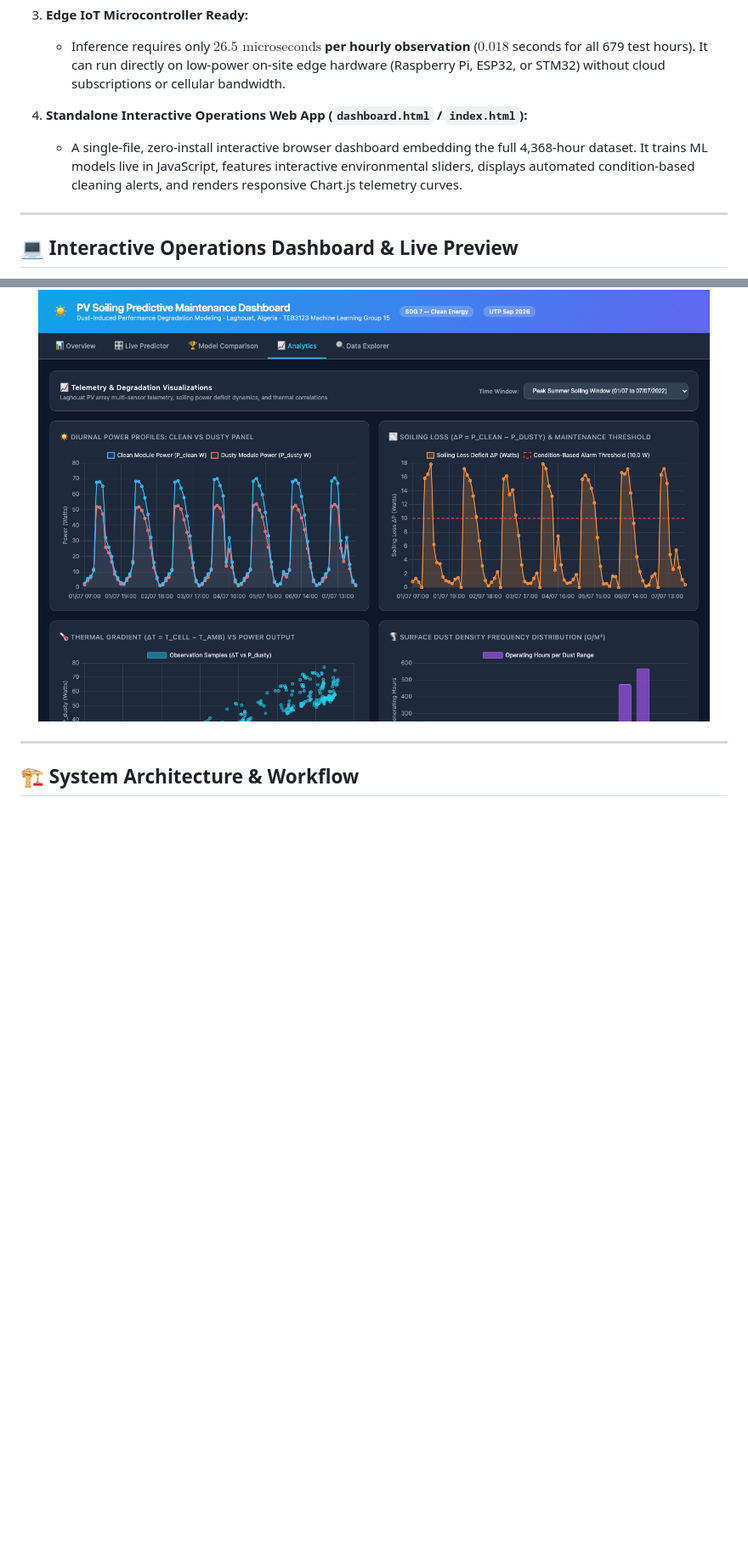
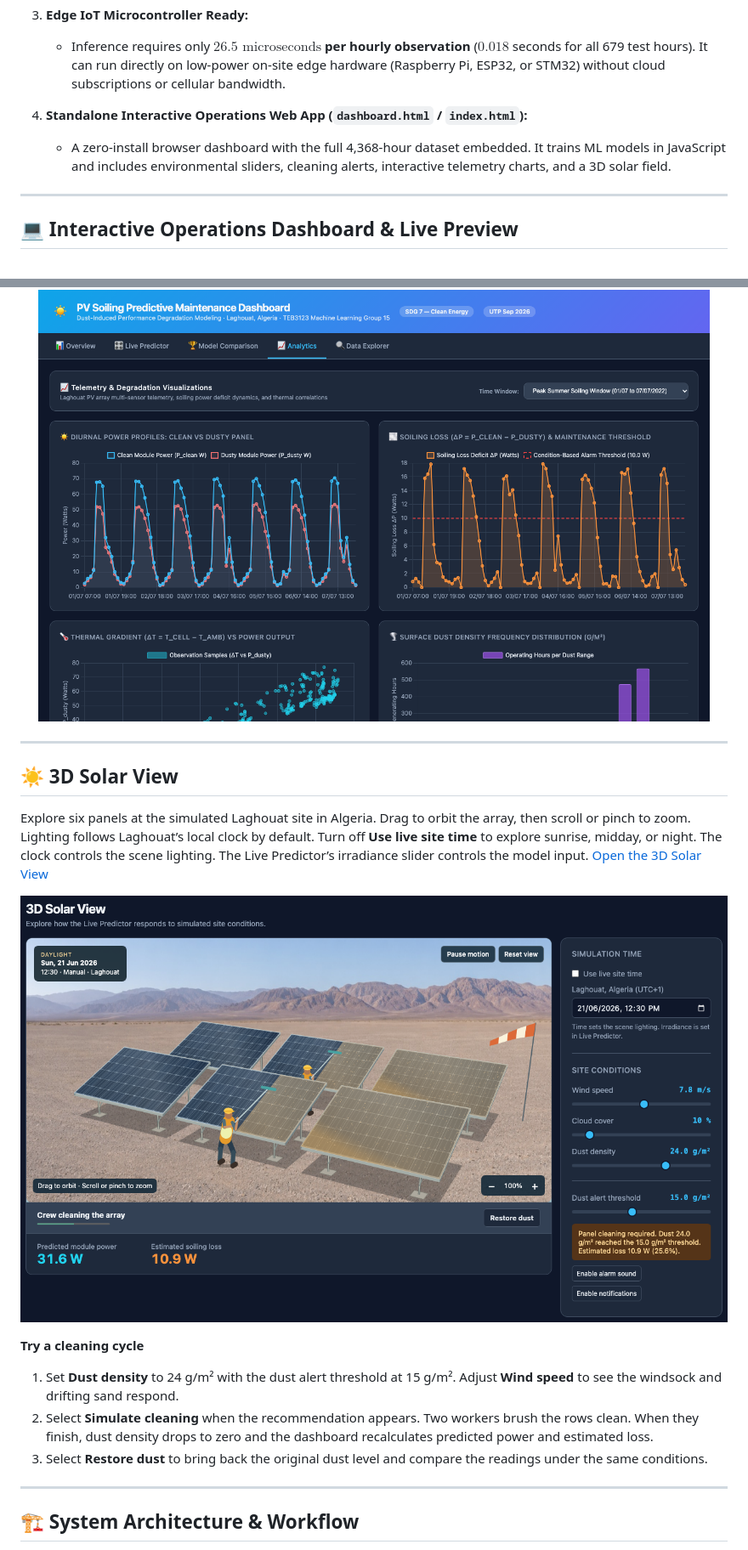
Before and after one commit to Aidirrr/pv-soiling-predictive-maintenance, a Markdown page: README.md, 2 parts joined by grey strips. Shown at 85% size. Drawn GitHub-style; pictures changed too: assets/dashboard_solar_view.png (added); blank space fills up the shorter version.

Commit message:
Add responsive solar field cleaning simulation and visualizer walkthrough

```diff
--- a/README.md
+++ b/README.md
@@ -60,7 +60,7 @@ In arid, desert environments like the Algerian Sahara, atmospheric dust and sand
    - Inference requires only **$26.5\text{ microseconds}$ per hourly observation** ($0.018$ seconds for all 679 test hours). It can run directly on low-power on-site edge hardware (Raspberry Pi, ESP32, or STM32) without cloud subscriptions or cellular bandwidth.
 
 4. **Standalone Interactive Operations Web App (`dashboard.html` / `index.html`):**
-   - A single-file, zero-install interactive browser dashboard embedding the full 4,368-hour dataset. It trains ML models live in JavaScript, features interactive environmental sliders, displays automated condition-based cleaning alerts, and renders responsive Chart.js telemetry curves.
+   - A zero-install browser dashboard with the full 4,368-hour dataset embedded. It trains ML models in JavaScript and includes environmental sliders, cleaning alerts, interactive telemetry charts, and a 3D solar field.
 
 ---
 
@@ -98,6 +98,20 @@ The repository provides an interactive web application allowing solar facility m
 </p>
 
 </div>
+
+---
+
+## ☀️ 3D Solar View
+
+Explore six panels at the simulated Laghouat site in Algeria. Drag to orbit the array, then scroll or pinch to zoom. Lighting follows Laghouat’s local clock by default. Turn off **Use live site time** to explore sunrise, midday, or night. The clock controls the scene lighting. The Live Predictor’s irradiance slider controls the model input. [Open the 3D Solar View](https://pv-soiling-predictive-maintenance.netlify.app/#scene)
+
+![Two workers brushing dust from the six-panel array. Clean blue cells are visible beside dusty glass, with the site controls and predicted power alongside the scene.](assets/dashboard_solar_view.png)
+
+**Try a cleaning cycle**
+
+1. Set **Dust density** to 24 g/m² with the dust alert threshold at 15 g/m². Adjust **Wind speed** to see the windsock and drifting sand respond.
+2. Select **Simulate cleaning** when the recommendation appears. Two workers brush the rows clean. When they finish, dust density drops to zero and the dashboard recalculates predicted power and estimated loss.
+3. Select **Restore dust** to bring back the original dust level and compare the readings under the same conditions.
 
 ---
 
```
Also changed, not shown: other parts of README.md (+1 -0 lines), 5 other files.
